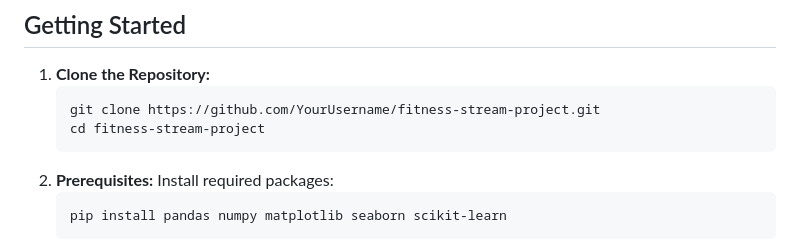
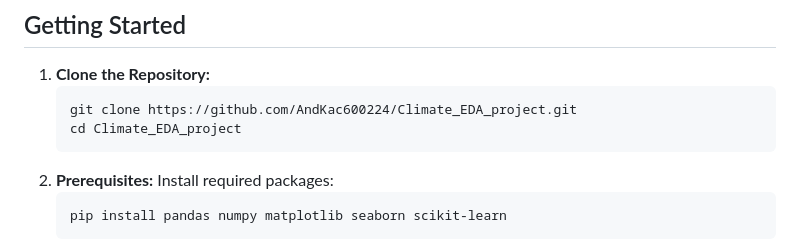
Before and after one commit to AndKac600224/Data-Science-and-Analysis, a Markdown page: Climate_EDA_project/README.md, the part around the change. GitHub-like rendering.

````diff
--- a/Climate_EDA_project/README.md
+++ b/Climate_EDA_project/README.md
@@ -99,8 +99,8 @@ from sklearn.linear_model import LinearRegression
 
 1.  **Clone the Repository:**
     ```bash
-    git clone https://github.com/YourUsername/fitness-stream-project.git
-    cd fitness-stream-project
+    git clone https://github.com/AndKac600224/Climate_EDA_project.git
+    cd Climate_EDA_project
     ```
 2.  **Prerequisites:**
     Install required packages:
````
